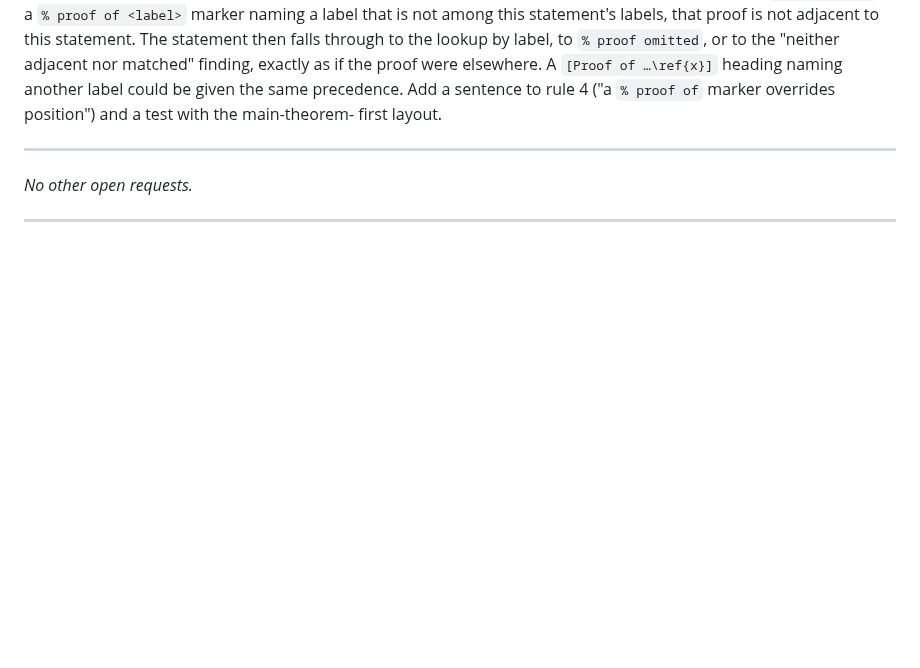
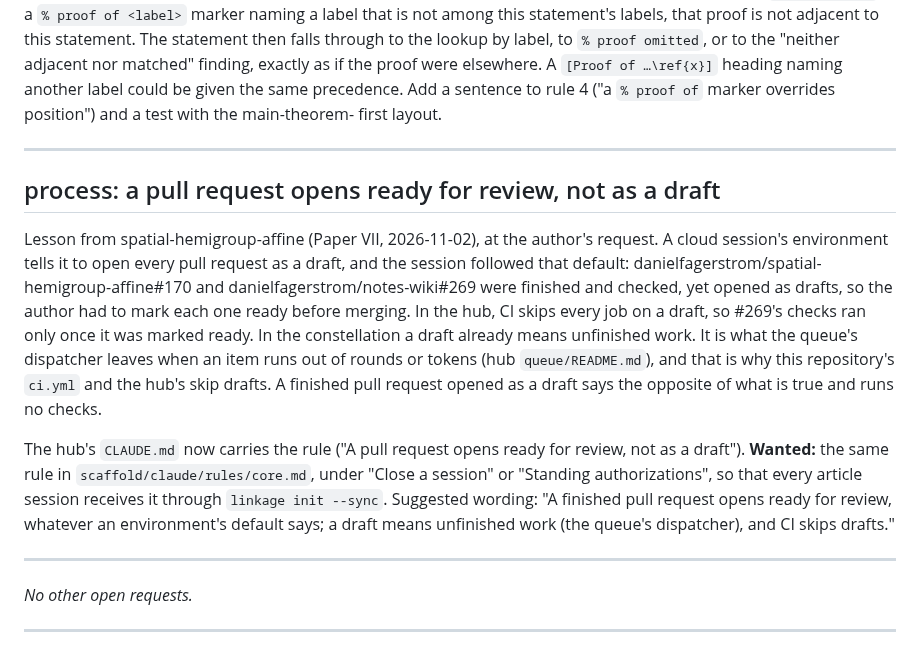
Before and after one commit to danielfagerstrom/article-kit, a Markdown page: WISHLIST.md, the part around the change. Drawn GitHub-style; blank space fills up the shorter version.

Commit message:
Wishlist: a pull request opens ready for review, not as a draft
A process item from spatial-hemigroup-affine: the rule the hub's
CLAUDE.md now carries, wanted in scaffold/claude/rules/core.md so every
article session gets it.

Co-Authored-By: Claude Opus 5.5 <noreply@anthropic.com>
Claude-Session: https://claude.ai/code/session_01Ghn1168wKFbZNSJjuLNBrd

```diff
--- a/WISHLIST.md
+++ b/WISHLIST.md
@@ -338,6 +338,26 @@ first layout.
 
 ---
 
+## process: a pull request opens ready for review, not as a draft
+
+Lesson from spatial-hemigroup-affine (Paper VII, 2026-11-02), at the author's request. A cloud
+session's environment tells it to open every pull request as a draft, and the session followed that
+default: danielfagerstrom/spatial-hemigroup-affine#170 and danielfagerstrom/notes-wiki#269 were
+finished and checked, yet opened as drafts, so the author had to mark each one ready before merging.
+In the hub, CI skips every job on a draft, so #269's checks ran only once it was marked ready. In the
+constellation a draft already means unfinished work. It is what the queue's dispatcher leaves when
+an item runs out of rounds or tokens (hub `queue/README.md`), and that is why this repository's
+`ci.yml` and the hub's skip drafts. A finished pull request opened as a draft says the opposite of
+what is true and runs no checks.
+
+The hub's `CLAUDE.md` now carries the rule ("A pull request opens ready for review, not as a draft").
+**Wanted:** the same rule in `scaffold/claude/rules/core.md`, under "Close a session" or "Standing
+authorizations", so that every article session receives it through `linkage init --sync`. Suggested
+wording: "A finished pull request opens ready for review, whatever an environment's default says; a
+draft means unfinished work (the queue's dispatcher), and CI skips drafts."
+
+---
+
 *No other open requests.*
 
 ---
```
